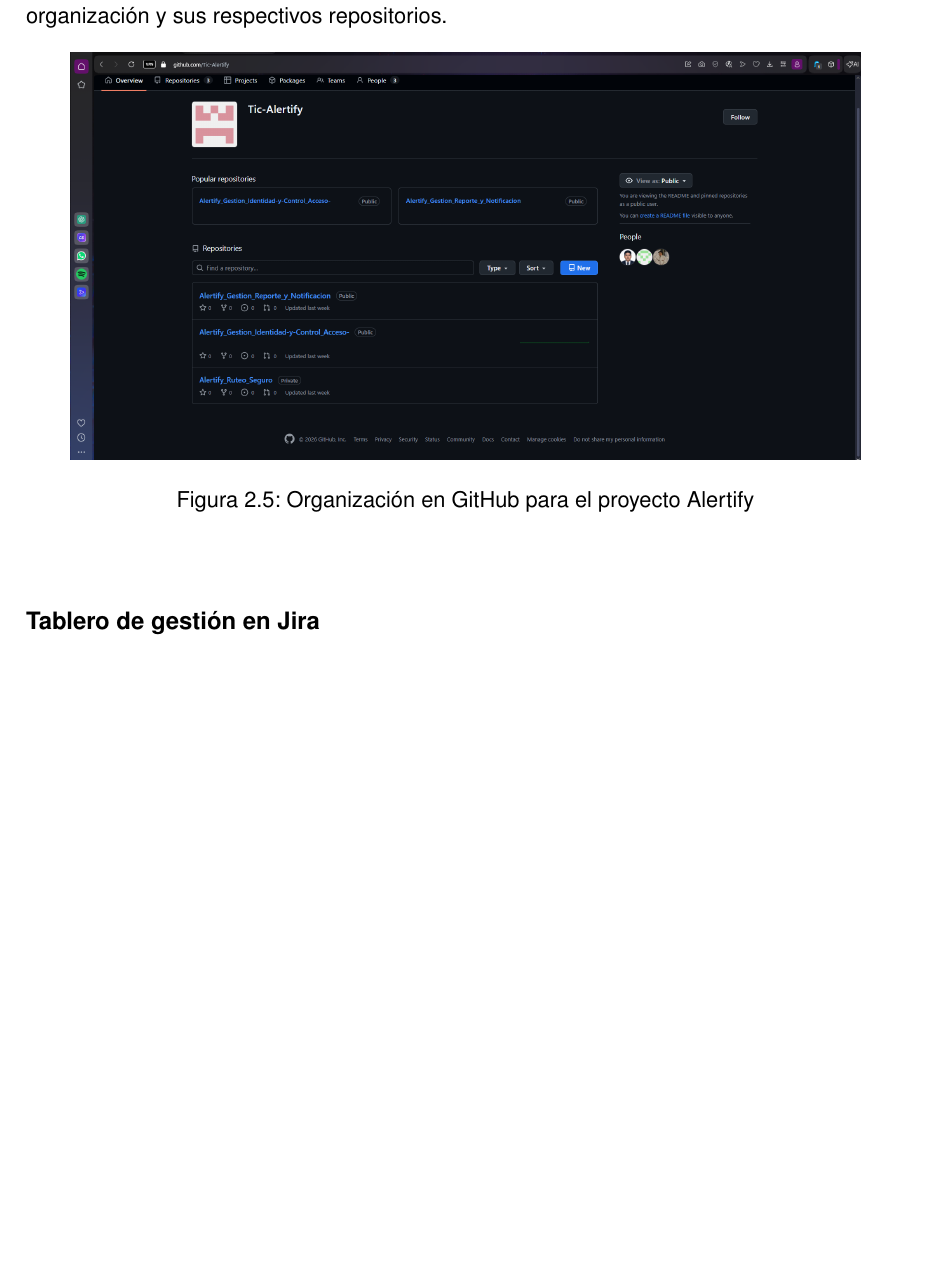
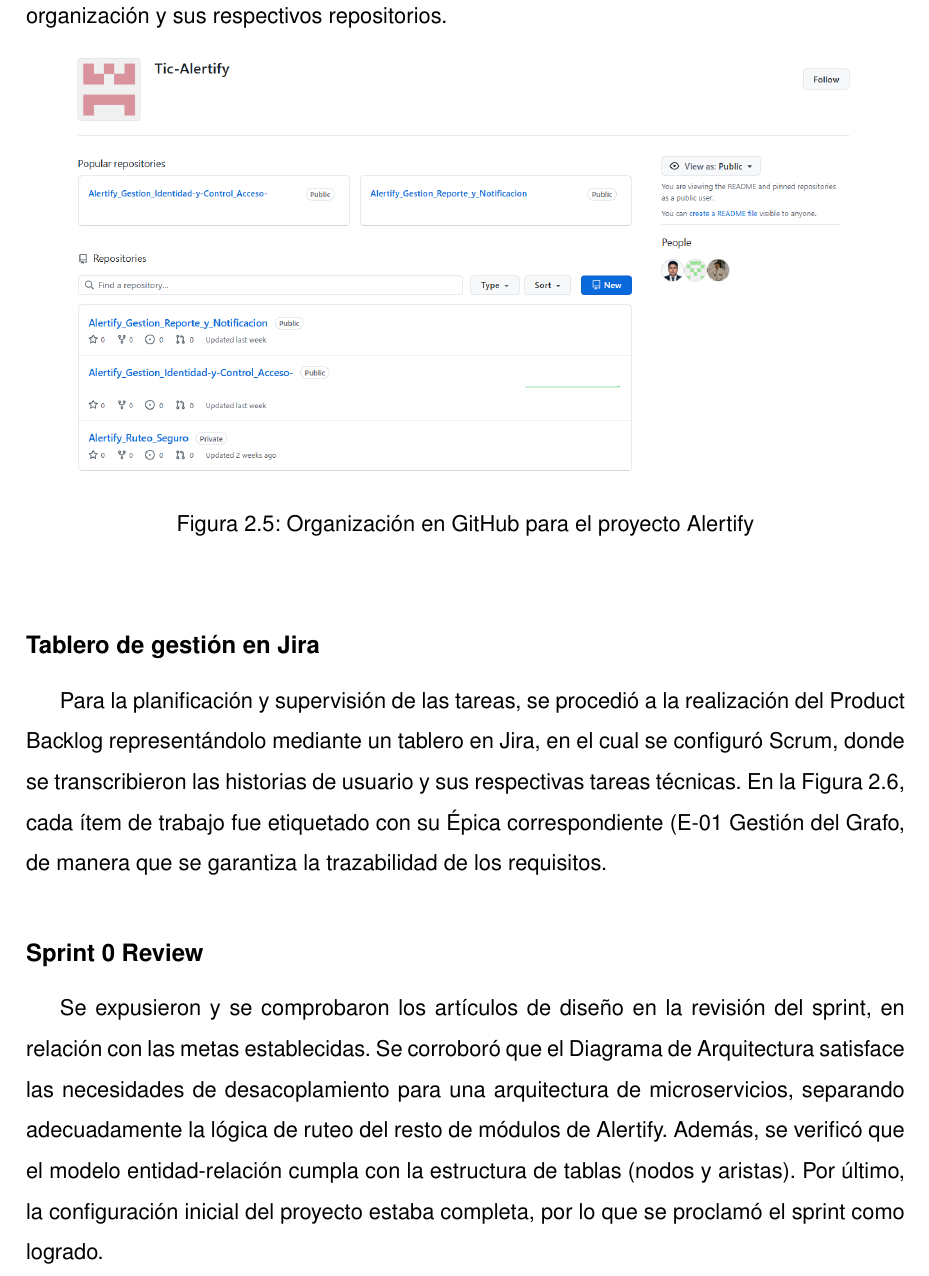
Before and after one commit to ErickxBa/TIC_MODULO_RUTEO_SEGURO, a LaTeX thesis (01Principal/main.tex, which reads 04Sections/03ContentOfDocument/02Chapter/02-00-Chapter.tex): part of page 47 of 58 before the commit and part of page 47 of 59 after it, cut so that both start at the same text, the shorter picture padded with empty space. Compiled offline with pdfLaTeX.

Commit message:
Simple Changes

```diff
--- a/04Sections/03ContentOfDocument/02Chapter/02-00-Chapter.tex
+++ b/04Sections/03ContentOfDocument/02Chapter/02-00-Chapter.tex
@@ -498,4 +498,7 @@
     \label{fig:github-org}
 \end{figure}
 
+
 \subsubsection{Tablero de gestión en Jira}
+
+Para la planificación y supervisión de las tareas, se procedió a la realización del Product Backlog representándolo mediante un tablero en Jira, en el cual se configuró Scrum, donde se transcribieron las historias de usuario y sus respectivas tareas técnicas. En la Figura \ref{fig:jira-board}, cada ítem de trabajo fue etiquetado con su Épica correspondiente (E-01 Gestión del Grafo, de manera que se garantiza la trazabilidad de los requisitos.
@@ -502,3 +510,8 @@
+    \label{fig:jira-board}
+\end{figure}
+
+\subsubsection{Sprint 0 Review}
+Se expusieron y se comprobaron los artículos de diseño en la revisión del sprint, en relación con las metas establecidas. Se corroboró que el Diagrama de Arquitectura satisface las necesidades de desacoplamiento para una arquitectura de microservicios, separando adecuadamente la lógica de ruteo del resto de módulos de Alertify. Además, se verificó que el modelo entidad-relación cumpla con la estructura de tablas (nodos y aristas). Por último, la configuración inicial del proyecto estaba completa, por lo que se proclamó el sprint como logrado.
 
 
 
```
Also changed, not shown: 04Sections/03ContentOfDocument/01Chapter/01-01-Section.tex (+1 -1 lines), 02Figures/02Chapter/Organización_Github.png, 02Figures/02Chapter/Tablero_Jira.png (added), 04Sections/03ContentOfDocument/02Chapter/02-00-Chapter.tex (5 more changed lines).
